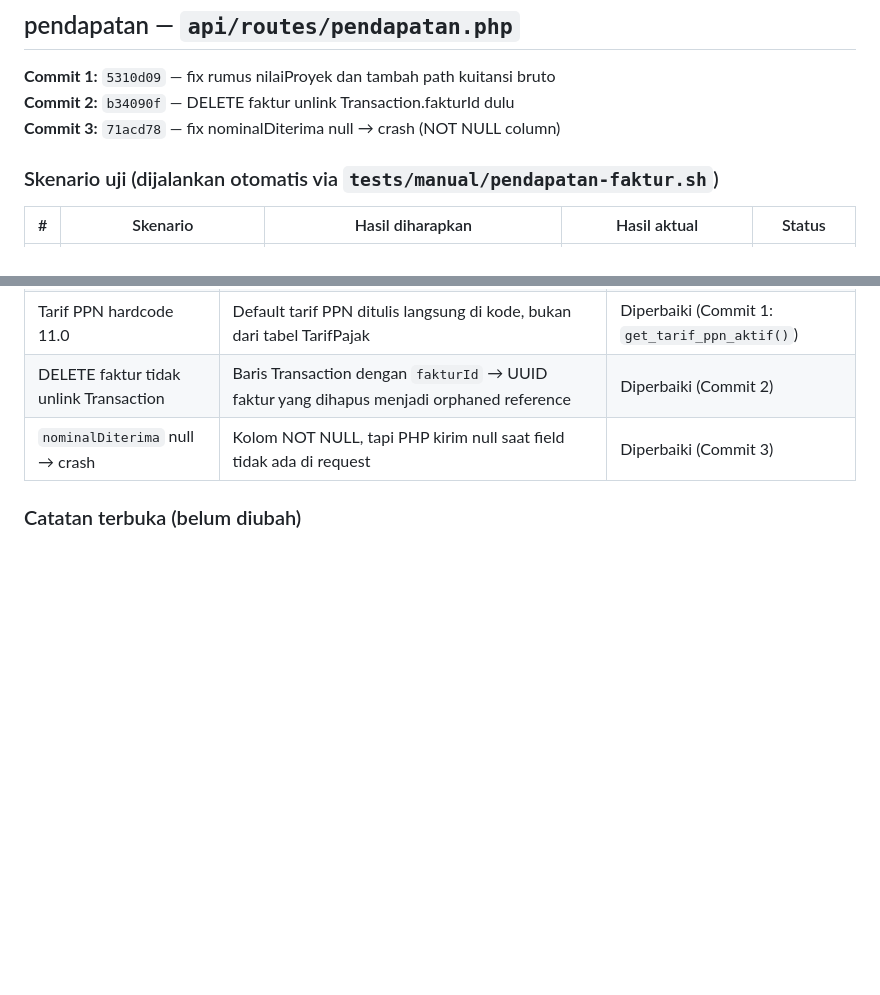
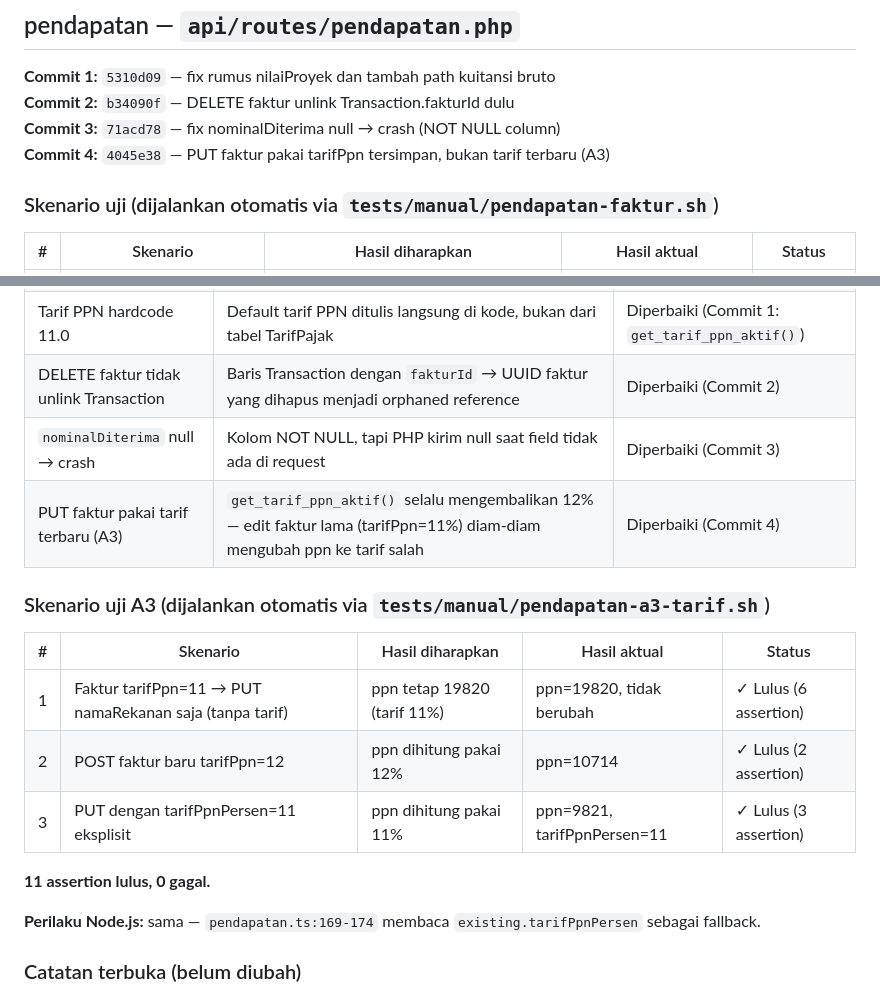
Before and after one commit to nidioganteng/finance-sistem, a Markdown page: docs/PROGRESS.md, 2 parts joined by grey strips. Rendered like a GitHub page; blank space fills up the shorter version.

```diff
--- a/docs/PROGRESS.md
+++ b/docs/PROGRESS.md
@@ -76,6 +76,7 @@
 **Commit 1:** `5310d09` — fix rumus nilaiProyek dan tambah path kuitansi bruto
 **Commit 2:** `b34090f` — DELETE faktur unlink Transaction.fakturId dulu
 **Commit 3:** `71acd78` — fix nominalDiterima null → crash (NOT NULL column)
+**Commit 4:** `4045e38` — PUT faktur pakai tarifPpn tersimpan, bukan tarif terbaru (A3)
 
 ### Skenario uji (dijalankan otomatis via `tests/manual/pendapatan-faktur.sh`)
 
@@ -96,6 +97,19 @@
 | Tarif PPN hardcode 11.0 | Default tarif PPN ditulis langsung di kode, bukan dari tabel TarifPajak | Diperbaiki (Commit 1: `get_tarif_ppn_aktif()`) |
 | DELETE faktur tidak unlink Transaction | Baris Transaction dengan `fakturId` → UUID faktur yang dihapus menjadi orphaned reference | Diperbaiki (Commit 2) |
 | `nominalDiterima` null → crash | Kolom NOT NULL, tapi PHP kirim null saat field tidak ada di request | Diperbaiki (Commit 3) |
+| PUT faktur pakai tarif terbaru (A3) | `get_tarif_ppn_aktif()` selalu mengembalikan 12% — edit faktur lama (tarifPpn=11%) diam-diam mengubah ppn ke tarif salah | Diperbaiki (Commit 4) |
+
+### Skenario uji A3 (dijalankan otomatis via `tests/manual/pendapatan-a3-tarif.sh`)
+
+| # | Skenario | Hasil diharapkan | Hasil aktual | Status |
+|---|----------|-----------------|--------------|--------|
+| 1 | Faktur tarifPpn=11 → PUT namaRekanan saja (tanpa tarif) | ppn tetap 19820 (tarif 11%) | ppn=19820, tidak berubah | ✓ Lulus (6 assertion) |
+| 2 | POST faktur baru tarifPpn=12 | ppn dihitung pakai 12% | ppn=10714 | ✓ Lulus (2 assertion) |
+| 3 | PUT dengan tarifPpnPersen=11 eksplisit | ppn dihitung pakai 11% | ppn=9821, tarifPpnPersen=11 | ✓ Lulus (3 assertion) |
+
+**11 assertion lulus, 0 gagal.**
+
+**Perilaku Node.js:** sama — `pendapatan.ts:169-174` membaca `existing.tarifPpnPersen` sebagai fallback.
 
 ### Catatan terbuka (belum diubah)
 
```
Also changed, not shown: docs/PAKET-KEPUTUSAN-TIM.md (+35 -14 lines).
